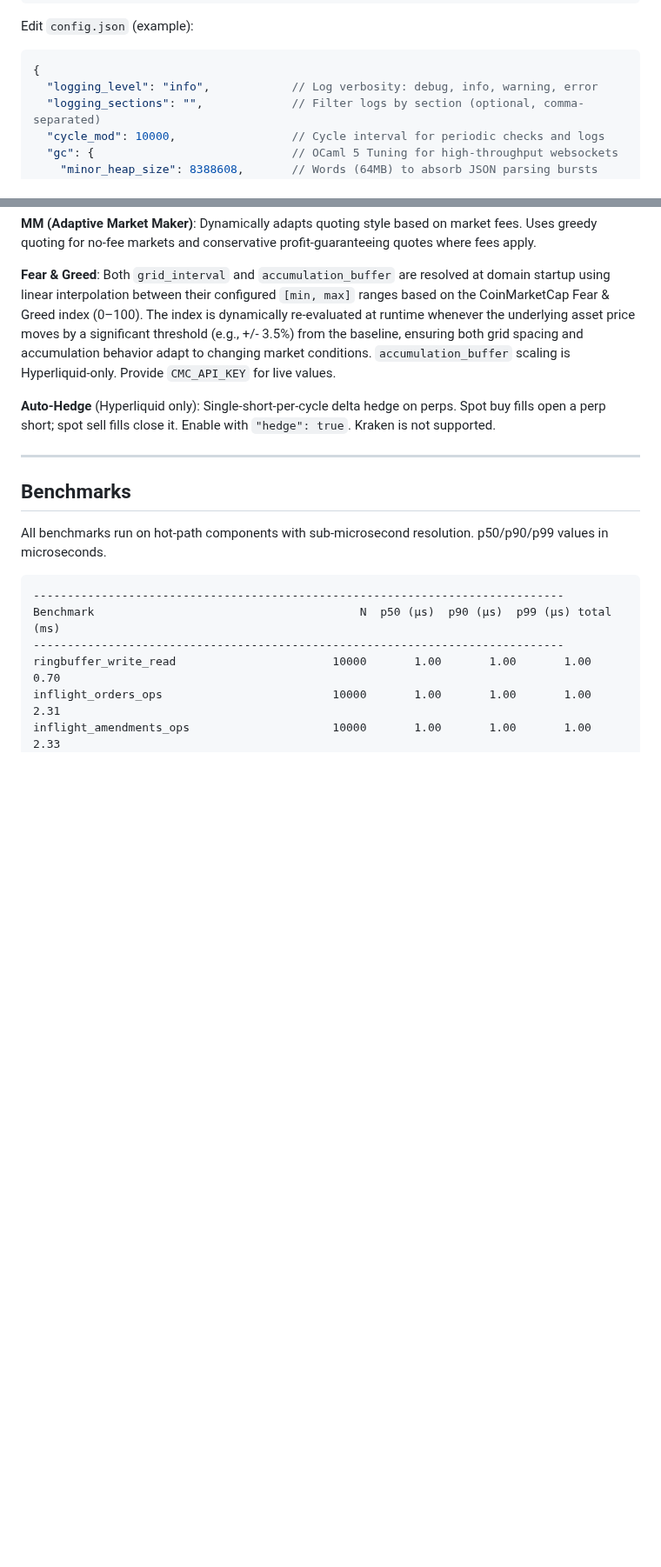
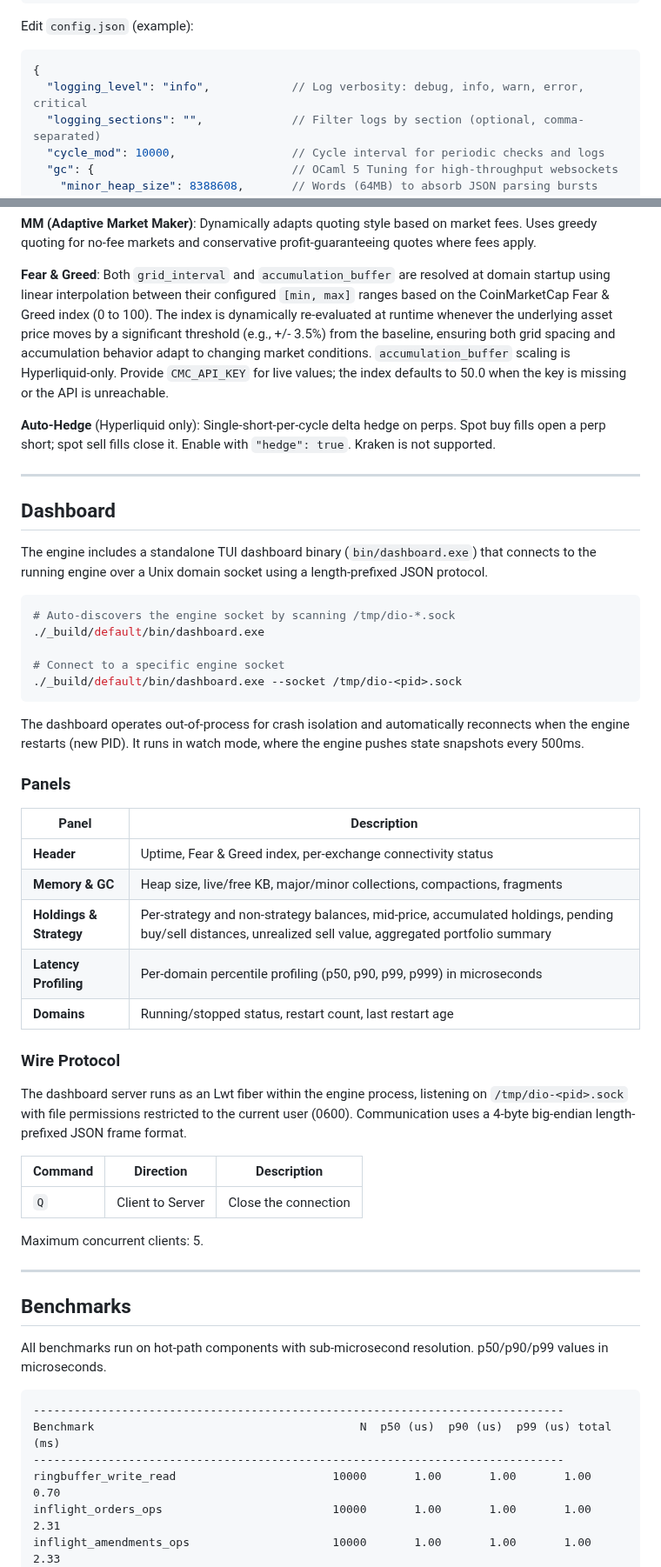
Before and after one commit to malciller/dio-domains, a Markdown page: README.md, 2 parts joined by grey strips. Shown at 87% size. Drawn GitHub-style; blank space fills up the shorter version.

````diff
--- a/README.md
+++ b/README.md
@@ -45,7 +45,7 @@ CMC_API_KEY=your_cmc_api_key                               # Fear & Greed index
 Edit `config.json` (example):
 ```json
 {
-  "logging_level": "info",            // Log verbosity: debug, info, warning, error
+  "logging_level": "info",            // Log verbosity: debug, info, warn, error, critical
   "logging_sections": "",             // Filter logs by section (optional, comma-separated)
   "cycle_mod": 10000,                 // Cycle interval for periodic checks and logs
   "gc": {                             // OCaml 5 Tuning for high-throughput websockets
@@ -160,11 +153,13 @@ profit-guaranteeing quotes where fees apply.
 **Fear & Greed**: Both `grid_interval` and `accumulation_buffer` are
 resolved at domain startup using linear interpolation between their
 configured `[min, max]` ranges based on the CoinMarketCap Fear & Greed
-index (0–100). The index is dynamically re-evaluated at runtime whenever
-the underlying asset price moves by a significant threshold (e.g.,
-+/- 3.5%) from the baseline, ensuring both grid spacing and accumulation
-behavior adapt to changing market conditions. `accumulation_buffer`
-scaling is Hyperliquid-only. Provide `CMC_API_KEY` for live values.
+index (0 to 100). The index is dynamically re-evaluated at runtime
+whenever the underlying asset price moves by a significant threshold
+(e.g., +/- 3.5%) from the baseline, ensuring both grid spacing and
+accumulation behavior adapt to changing market conditions.
+`accumulation_buffer` scaling is Hyperliquid-only. Provide `CMC_API_KEY`
+for live values; the index defaults to 50.0 when the key is missing or
+the API is unreachable.
 
 **Auto-Hedge** (Hyperliquid only): Single-short-per-cycle delta hedge
 on perps. Spot buy fills open a perp short; spot sell fills close it.
@@ -172,6 +167,48 @@ Enable with `"hedge": true`. Kraken is not supported.
 
 ---
 
+## Dashboard
+
+The engine includes a standalone TUI dashboard binary
+(`bin/dashboard.exe`) that connects to the running engine over a
+Unix domain socket using a length-prefixed JSON protocol.
+
+```bash
+# Auto-discovers the engine socket by scanning /tmp/dio-*.sock
+./_build/default/bin/dashboard.exe
+
+# Connect to a specific engine socket
+./_build/default/bin/dashboard.exe --socket /tmp/dio-<pid>.sock
+```
+
+The dashboard operates out-of-process for crash isolation and
+automatically reconnects when the engine restarts (new PID). It runs in
+watch mode, where the engine pushes state snapshots every 500ms.
+
+### Panels
+
+| Panel | Description |
+|-------|-------------|
+| **Header** | Uptime, Fear & Greed index, per-exchange connectivity status |
+| **Memory & GC** | Heap size, live/free KB, major/minor collections, compactions, fragments |
+| **Holdings & Strategy** | Per-strategy and non-strategy balances, mid-price, accumulated holdings, pending buy/sell distances, unrealized sell value, aggregated portfolio summary |
+| **Latency Profiling** | Per-domain percentile profiling (p50, p90, p99, p999) in microseconds |
+| **Domains** | Running/stopped status, restart count, last restart age |
+
+### Wire Protocol
+
+The dashboard server runs as an Lwt fiber within the engine process,
+listening on `/tmp/dio-<pid>.sock` with file permissions restricted to
+the current user (0600). Communication uses a 4-byte big-endian
+length-prefixed JSON frame format.
+
+| Command | Direction | Description |
+|---------|-----------|-------------|
+| `Q` | Client to Server | Close the connection |
+
+Maximum concurrent clients: 5.
+
+---
 
 ## Benchmarks
 
@@ -180,7 +217,7 @@ resolution. p50/p90/p99 values in microseconds.
 
 ```
 ------------------------------------------------------------------------------
-Benchmark                                       N  p50 (µs)  p90 (µs)  p99 (µs) total (ms)
+Benchmark                                       N  p50 (us)  p90 (us)  p99 (us) total (ms)
 ------------------------------------------------------------------------------
 ringbuffer_write_read                       10000       1.00       1.00       1.00       0.70
 inflight_orders_ops                         10000       1.00       1.00       1.00       2.31
````
Also changed, not shown: other parts of README.md (+62 -27 lines).
